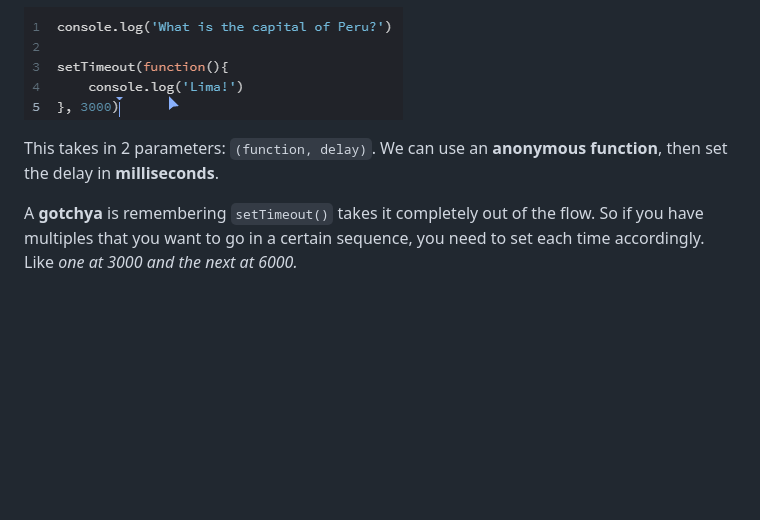
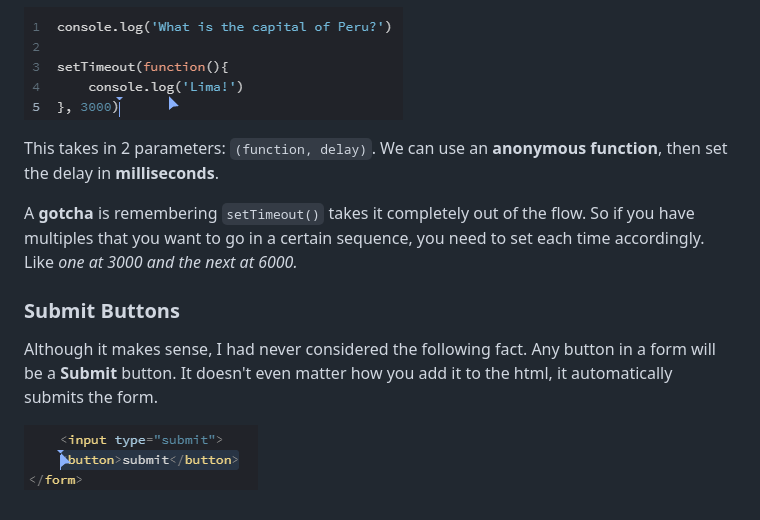
Before and after one commit to JoleneKearse/cookie-consent, a Markdown page: README.md, the part around the change. Drawn GitHub-style; pictures changed too: screenshots/submit-buttons.png (added); blank space fills up the shorter version.

Commit message:
added submit btn info to readme

```diff
--- a/README.md
+++ b/README.md
@@ -25,4 +25,10 @@ I had never really considered that this method removes something from the flow o
 This takes in 2 parameters: `(function, delay)`.
 We can use an **anonymous function**, then set the delay in **milliseconds**.
 
-A **gotchya** is remembering `setTimeout()` takes it completely out of the flow. So if you have multiples that you want to go in a certain sequence, you need to set each time accordingly. Like _one at 3000 and the next at 6000._
+A **gotcha** is remembering `setTimeout()` takes it completely out of the flow. So if you have multiples that you want to go in a certain sequence, you need to set each time accordingly. Like _one at 3000 and the next at 6000._
+
+### Submit Buttons
+
+Although it makes sense, I had never considered the following fact. Any button in a form will be a **Submit** button. It doesn't even matter how you add it to the html, it automatically submits the form.
+
+![2 common ways to add a submit button](./screenshots/submit-buttons.png)
```
